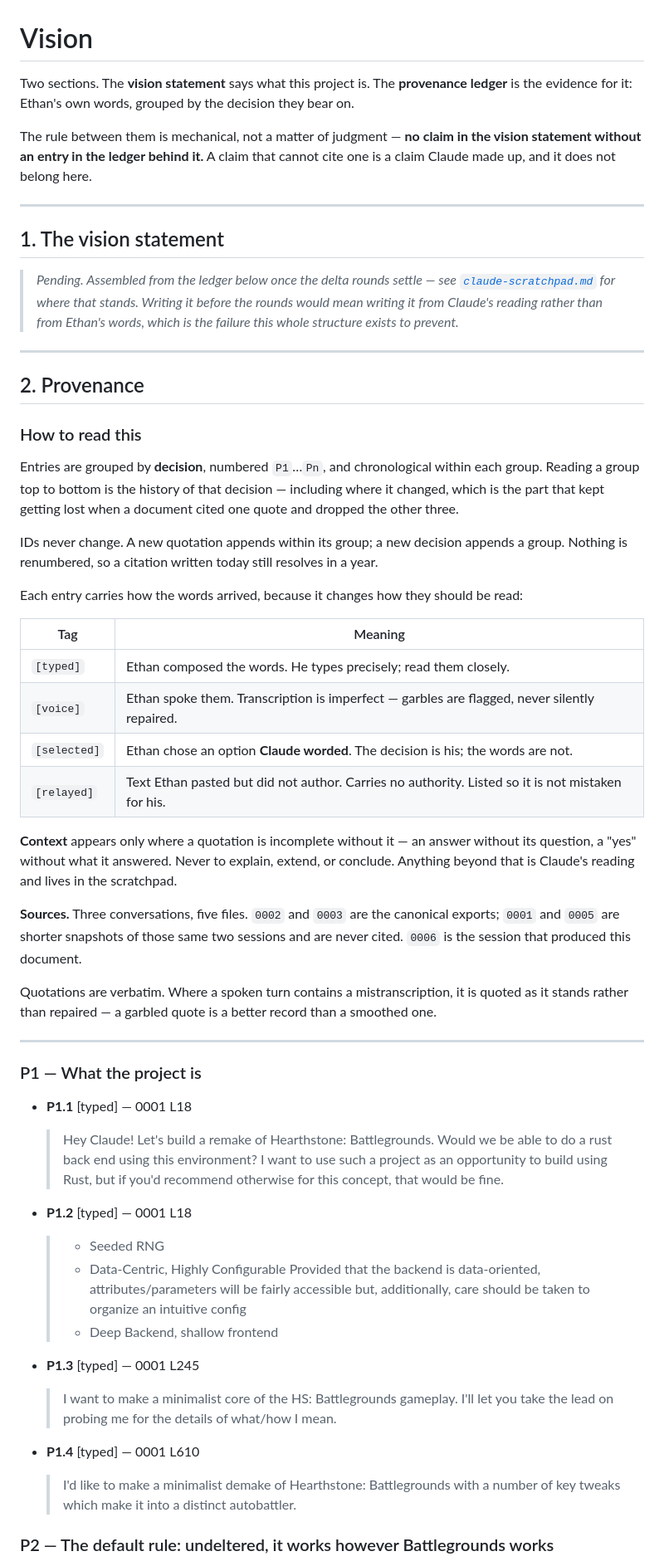
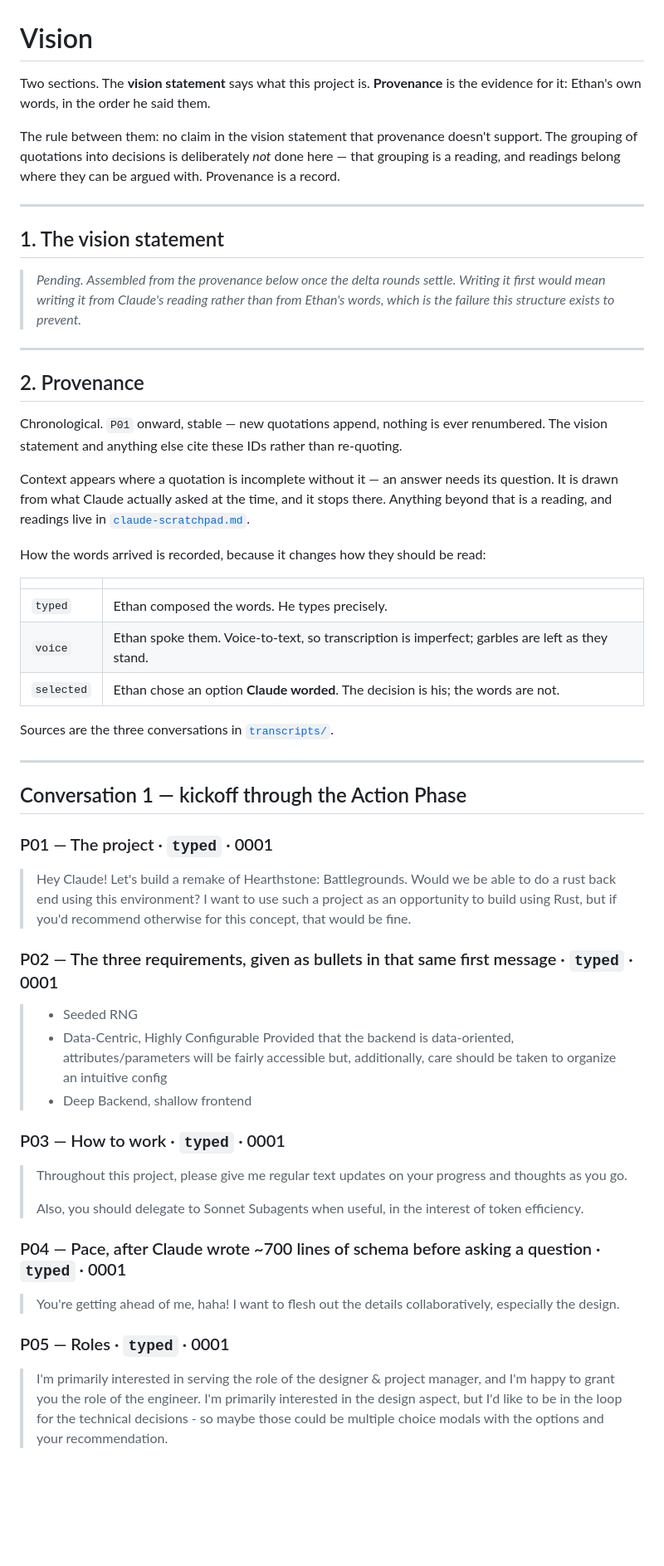
Before and after one commit to Ethan23p/HS-Battlegrounds-demake, a Markdown page: docs/vision.md, the part around one of its changes. Shown at 83% size. Drawn GitHub-style; blank space fills up the shorter version.

```diff
--- a/docs/vision.md
+++ b/docs/vision.md
@@ -1,73 +1,63 @@
 # Vision
 
-Two sections. The **vision statement** says what this project is. The **provenance
-ledger** is the evidence for it: Ethan's own words, grouped by the decision they bear on.
+Two sections. The **vision statement** says what this project is. **Provenance** is the
+evidence for it: Ethan's own words, in the order he said them.
 
-The rule between them is mechanical, not a matter of judgment — **no claim in the vision
-statement without an entry in the ledger behind it.** A claim that cannot cite one is a
-claim Claude made up, and it does not belong here.
+The rule between them: no claim in the vision statement that provenance doesn't support.
+The grouping of quotations into decisions is deliberately *not* done here — that grouping
+is a reading, and readings belong where they can be argued with. Provenance is a record.
 
 ---
 
 ## 1. The vision statement
 
-> *Pending. Assembled from the ledger below once the delta rounds settle — see
-> [`claude-scratchpad.md`](claude-scratchpad.md) for where that stands. Writing it before
-> the rounds would mean writing it from Claude's reading rather than from Ethan's words,
-> which is the failure this whole structure exists to prevent.*
+> *Pending. Assembled from the provenance below once the delta rounds settle. Writing it
+> first would mean writing it from Claude's reading rather than from Ethan's words, which
+> is the failure this structure exists to prevent.*
 
 ---
 
 ## 2. Provenance
 
-### How to read this
+Chronological. `P01` onward, stable — new quotations append, nothing is ever renumbered.
+The vision statement and anything else cite these IDs rather than re-quoting.
 
-Entries are grouped by **decision**, numbered `P1`…`Pn`, and chronological within each
-group. Reading a group top to bottom is the history of that decision — including where it
-changed, which is the part that kept getting lost when a document cited one quote and
-dropped the other three.
+Context appears where a quotation is incomplete without it — an answer needs its question.
+It is drawn from what Claude actually asked at the time, and it stops there. Anything
+beyond that is a reading, and readings live in
+[`claude-scratchpad.md`](claude-scratchpad.md).
 
-IDs never change. A new quotation appends within its group; a new decision appends a
-group. Nothing is renumbered, so a citation written today still resolves in a year.
+How the words arrived is recorded, because it changes how they should be read:
 
-Each entry carries how the words arrived, because it changes how they should be read:
+| | |
+|---|---|
+| `typed` | Ethan composed the words. He types precisely. |
+| `voice` | Ethan spoke them. Voice-to-text, so transcription is imperfect; garbles are left as they stand. |
+| `selected` | Ethan chose an option **Claude worded**. The decision is his; the words are not. |
 
-| Tag | Meaning |
-|---|---|
-| `[typed]` | Ethan composed the words. He types precisely; read them closely. |
-| `[voice]` | Ethan spoke them. Transcription is imperfect — garbles are flagged, never silently repaired. |
-| `[selected]` | Ethan chose an option **Claude worded**. The decision is his; the words are not. |
-| `[relayed]` | Text Ethan pasted but did not author. Carries no authority. Listed so it is not mistaken for his. |
-
-**Context** appears only where a quotation is incomplete without it — an answer without
-its question, a "yes" without what it answered. Never to explain, extend, or conclude.
-Anything beyond that is Claude's reading and lives in the scratchpad.
-
-**Sources.** Three conversations, five files. `0002` and `0003` are the canonical exports;
-`0001` and `0005` are shorter snapshots of those same two sessions and are never cited.
-`0006` is the session that produced this document.
-
-Quotations are verbatim. Where a spoken turn contains a mistranscription, it is quoted as
-it stands rather than repaired — a garbled quote is a better record than a smoothed one.
+Sources are the three conversations in [`transcripts/`](transcripts/).
 
 ---
 
-### P1 — What the project is
+## Conversation 1 — kickoff through the Action Phase
 
-- **P1.1** [typed] — 0001 L18
-  > Hey Claude! Let's build a remake of Hearthstone: Battlegrounds. Would we be able to do a rust back end using this environment? I want to use such a project as an opportunity to build using Rust, but if you'd recommend otherwise for this concept, that would be fine.
+### P01 — The project · `typed` · 0001
+> Hey Claude! Let's build a remake of Hearthstone: Battlegrounds. Would we be able to do a rust back end using this environment? I want to use such a project as an opportunity to build using Rust, but if you'd recommend otherwise for this concept, that would be fine.
 
-- **P1.2** [typed] — 0001 L18
-  > - Seeded RNG
-  > - Data-Centric, Highly Configurable
-  >   Provided that the backend is data-oriented, attributes/parameters will be fairly accessible but, additionally, care should be taken to organize an intuitive config
-  > - Deep Backend, shallow frontend
+### P02 — The three requirements, given as bullets in that same first message · `typed` · 0001
+> - Seeded RNG
+> - Data-Centric, Highly Configurable
+>   Provided that the backend is data-oriented, attributes/parameters will be fairly accessible but, additionally, care should be taken to organize an intuitive config
+> - Deep Backend, shallow frontend
 
-- **P1.3** [typed] — 0001 L245
-  > I want to make a minimalist core of the HS: Battlegrounds gameplay. I'll let you take the lead on probing me for the details of what/how I mean.
+### P03 — How to work · `typed` · 0001
+> Throughout this project, please give me regular text updates on your progress and thoughts as you go.
+>
+> Also, you should delegate to Sonnet Subagents when useful, in the interest of token efficiency.
 
-- **P1.4** [typed] — 0001 L610
-  > I'd like to make  a minimalist demake of Hearthstone: Battlegrounds with a number of key tweaks which make it into a distinct autobattler.
+### P04 — Pace, after Claude wrote ~700 lines of schema before asking a question · `typed` · 0001
+> You're getting ahead of me, haha! I want to flesh out the details collaboratively, especially the design.
 
-### P2 — The default rule: undeltered, it works however Battlegrounds works
+### P05 — Roles · `typed` · 0001
+> I'm primarily interested in serving the role of the designer & project manager, and I'm happy to grant you the role of the engineer. I'm primarily interested in the design aspect, but I'd like to be in the loop for the technical decisions - so maybe those could be multiple choice modals with the options and your recommendation.
 
```
Also changed, not shown: other parts of docs/vision.md (+159 -190 lines).
